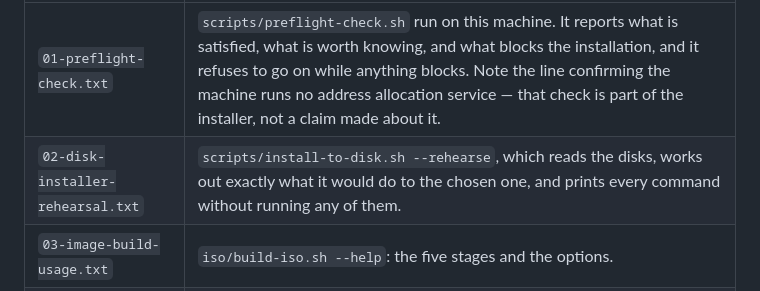
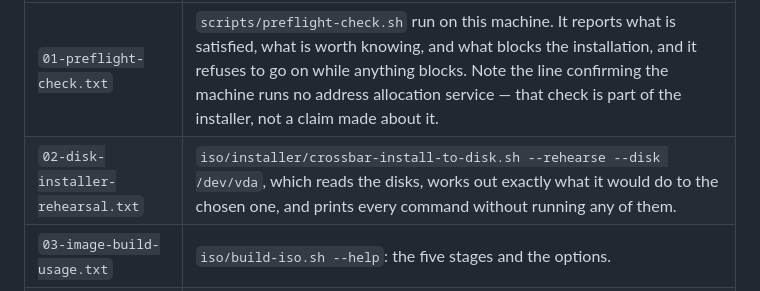
Before and after one commit to mliad313sn/Myipbx, a Markdown page: captures/README.md, the part around the change. Rendered like a GitHub page.

Commit message:
Fix the installer path named in the captures index

```diff
--- a/captures/README.md
+++ b/captures/README.md
@@ -17,7 +17,7 @@ before there is a browser to look at.
 | File | What it is |
 | --- | --- |
 | `01-preflight-check.txt` | `scripts/preflight-check.sh` run on this machine. It reports what is satisfied, what is worth knowing, and what blocks the installation, and it refuses to go on while anything blocks. Note the line confirming the machine runs no address allocation service — that check is part of the installer, not a claim made about it. |
-| `02-disk-installer-rehearsal.txt` | `scripts/install-to-disk.sh --rehearse`, which reads the disks, works out exactly what it would do to the chosen one, and prints every command without running any of them. |
+| `02-disk-installer-rehearsal.txt` | `iso/installer/crossbar-install-to-disk.sh --rehearse --disk /dev/vda`, which reads the disks, works out exactly what it would do to the chosen one, and prints every command without running any of them. |
 | `03-image-build-usage.txt` | `iso/build-iso.sh --help`: the five stages and the options. |
 | `04-image-build-rehearsal.txt` | `iso/build-iso.sh --rehearse`, each of the five stages reporting what it would do. |
 
```
